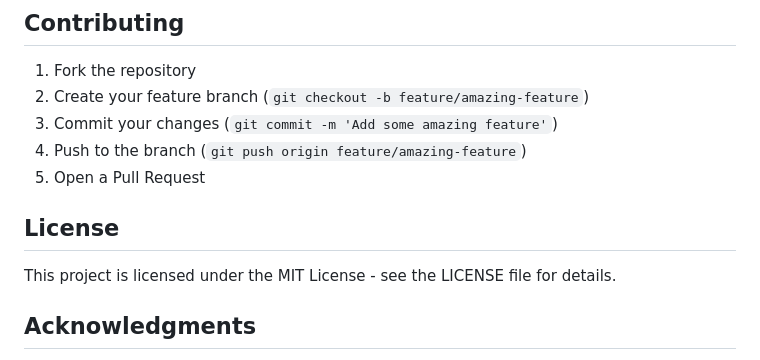
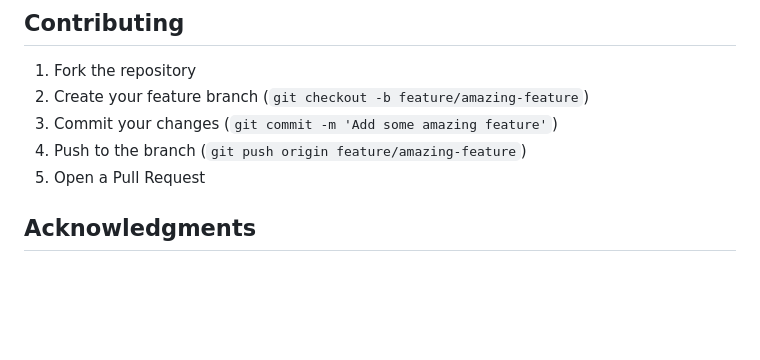
Before and after one commit to Ishanpathak1/AIresumeBuildr, a Markdown page: README.md, the part around the change. Drawn GitHub-style; blank space fills up the shorter version.

Commit message:
IshanREadme

```diff
--- a/README.md
+++ b/README.md
@@ -143,9 +143,6 @@ The UI is designed to be clean and intuitive, with:
 4. Push to the branch (`git push origin feature/amazing-feature`)
 5. Open a Pull Request
 
-## License
-
-This project is licensed under the MIT License - see the LICENSE file for details.
 
 ## Acknowledgments
 
```
